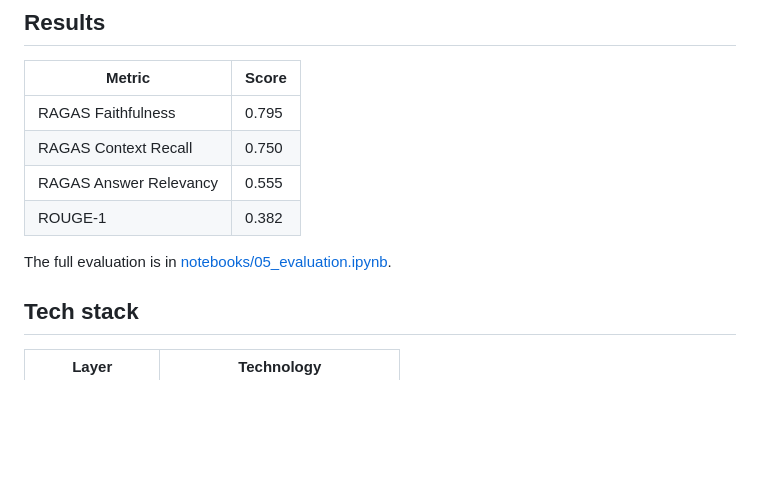
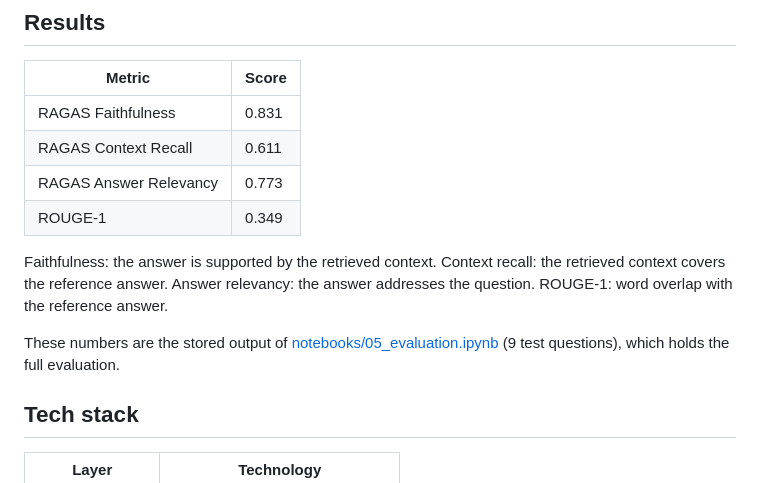
Before and after one commit to DarmontDomienAntwerpen/IncidentIQ, a Markdown page: README.md, the part around the change. GitHub-like rendering; blank space fills up the shorter version.

Commit message:
README: evaluation numbers match the stored output of notebooks/05_evaluation.ipynb; what each metric measures
Co-Authored-By: Claude Opus 5.5 <noreply@anthropic.com>

```diff
--- a/README.md
+++ b/README.md
@@ -58,12 +58,14 @@ The agent rewrites each question into several search queries (multi-query retrie
 
 | Metric | Score |
 |---|---|
-| RAGAS Faithfulness | 0.795 |
-| RAGAS Context Recall | 0.750 |
-| RAGAS Answer Relevancy | 0.555 |
-| ROUGE-1 | 0.382 |
+| RAGAS Faithfulness | 0.831 |
+| RAGAS Context Recall | 0.611 |
+| RAGAS Answer Relevancy | 0.773 |
+| ROUGE-1 | 0.349 |
 
-The full evaluation is in [notebooks/05_evaluation.ipynb](notebooks/05_evaluation.ipynb).
+Faithfulness: the answer is supported by the retrieved context. Context recall: the retrieved context covers the reference answer. Answer relevancy: the answer addresses the question. ROUGE-1: word overlap with the reference answer.
+
+These numbers are the stored output of [notebooks/05_evaluation.ipynb](notebooks/05_evaluation.ipynb) (9 test questions), which holds the full evaluation.
 
 ## Tech stack
 
```
